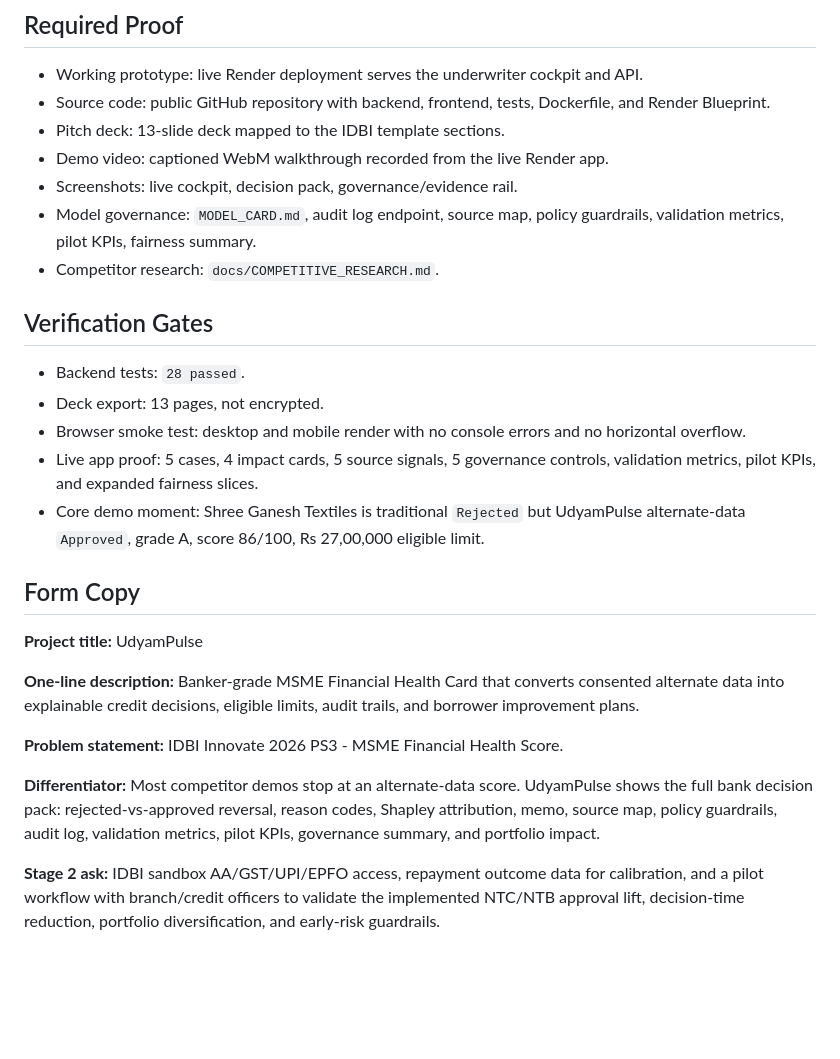
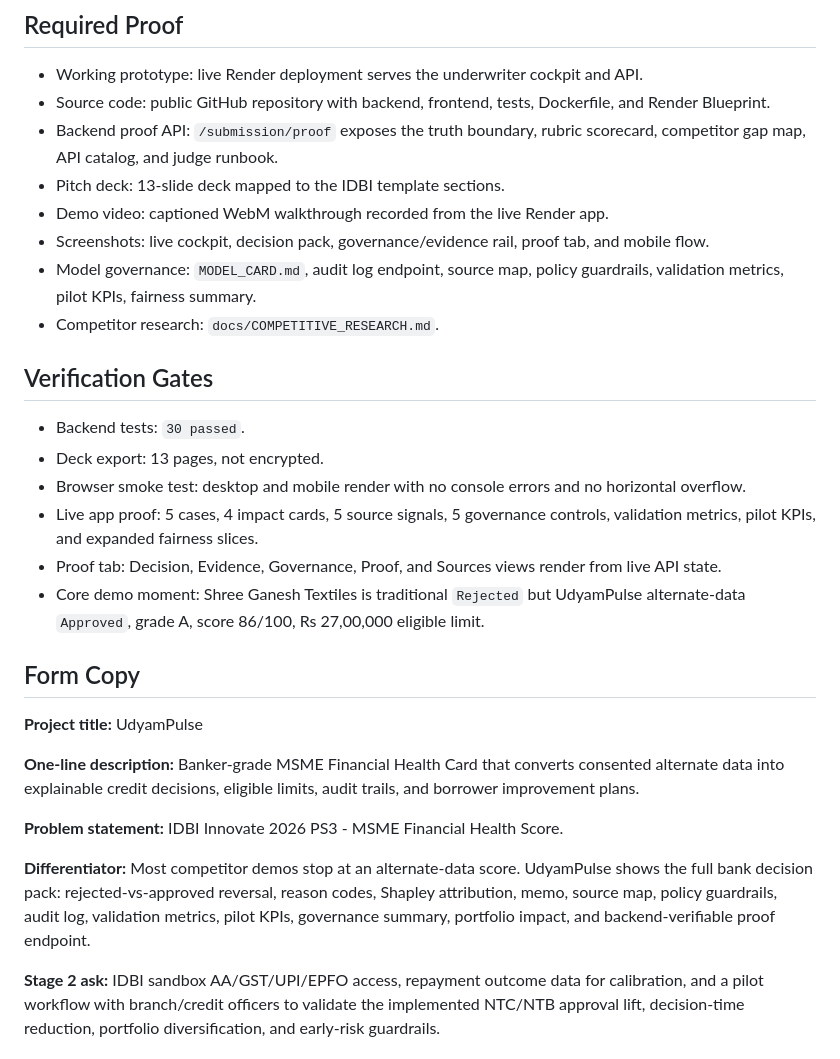
Before and after one commit to bansalbhunesh/id, a Markdown page: docs/SUBMISSION_CHECKLIST.md, the part around the change. Drawn GitHub-style; blank space fills up the shorter version.

```diff
--- a/docs/SUBMISSION_CHECKLIST.md
+++ b/docs/SUBMISSION_CHECKLIST.md
@@ -15,18 +15,20 @@ Use this as the final IDBI Innovate / H2S submission source of truth.
 
 - Working prototype: live Render deployment serves the underwriter cockpit and API.
 - Source code: public GitHub repository with backend, frontend, tests, Dockerfile, and Render Blueprint.
+- Backend proof API: `/submission/proof` exposes the truth boundary, rubric scorecard, competitor gap map, API catalog, and judge runbook.
 - Pitch deck: 13-slide deck mapped to the IDBI template sections.
 - Demo video: captioned WebM walkthrough recorded from the live Render app.
-- Screenshots: live cockpit, decision pack, governance/evidence rail.
+- Screenshots: live cockpit, decision pack, governance/evidence rail, proof tab, and mobile flow.
 - Model governance: `MODEL_CARD.md`, audit log endpoint, source map, policy guardrails, validation metrics, pilot KPIs, fairness summary.
 - Competitor research: `docs/COMPETITIVE_RESEARCH.md`.
 
 ## Verification Gates
 
-- Backend tests: `28 passed`.
+- Backend tests: `30 passed`.
 - Deck export: 13 pages, not encrypted.
 - Browser smoke test: desktop and mobile render with no console errors and no horizontal overflow.
 - Live app proof: 5 cases, 4 impact cards, 5 source signals, 5 governance controls, validation metrics, pilot KPIs, and expanded fairness slices.
+- Proof tab: Decision, Evidence, Governance, Proof, and Sources views render from live API state.
 - Core demo moment: Shree Ganesh Textiles is traditional `Rejected` but UdyamPulse alternate-data `Approved`, grade A, score 86/100, Rs 27,00,000 eligible limit.
 
 ## Form Copy
@@ -37,6 +39,6 @@ Use this as the final IDBI Innovate / H2S submission source of truth.
 
 **Problem statement:** IDBI Innovate 2026 PS3 - MSME Financial Health Score.
 
-**Differentiator:** Most competitor demos stop at an alternate-data score. UdyamPulse shows the full bank decision pack: rejected-vs-approved reversal, reason codes, Shapley attribution, memo, source map, policy guardrails, audit log, validation metrics, pilot KPIs, governance summary, and portfolio impact.
+**Differentiator:** Most competitor demos stop at an alternate-data score. UdyamPulse shows the full bank decision pack: rejected-vs-approved reversal, reason codes, Shapley attribution, memo, source map, policy guardrails, audit log, validation metrics, pilot KPIs, governance summary, portfolio impact, and backend-verifiable proof endpoint.
 
 **Stage 2 ask:** IDBI sandbox AA/GST/UPI/EPFO access, repayment outcome data for calibration, and a pilot workflow with branch/credit officers to validate the implemented NTC/NTB approval lift, decision-time reduction, portfolio diversification, and early-risk guardrails.
```
Also changed, not shown: README.md (+97 -43 lines), docs/COMPETITIVE_RESEARCH.md (+4 -2 lines), docs/deck/assets/decision-pack.png, docs/deck/assets/governance-evidence.png, docs/deck/assets/live-cockpit-viewport.png, docs/deck/assets/mobile-live.png, docs/deck/assets/proof-runbook.png (added), 5 other files.
